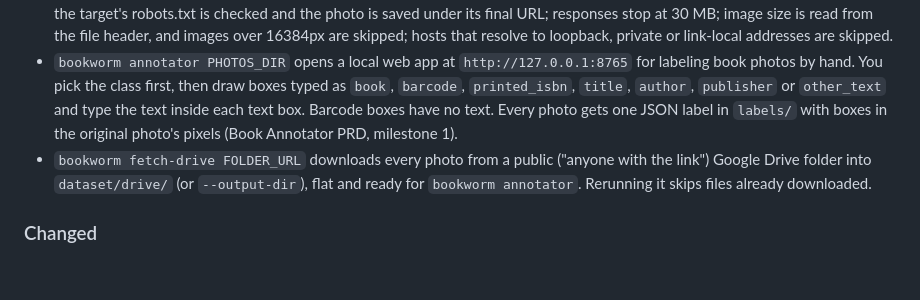
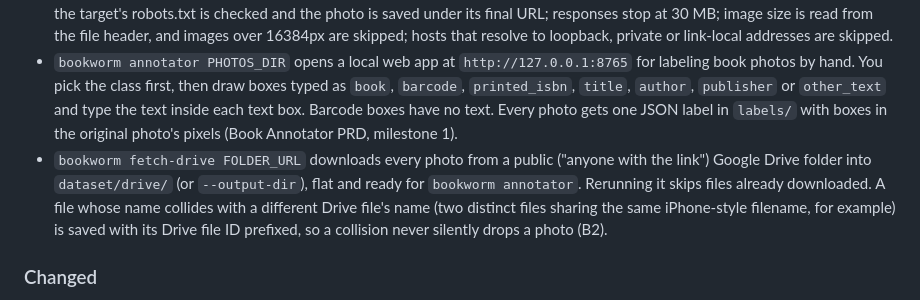
Before and after one commit to carlosValerio5/BookWorm, a Markdown page: CHANGELOG.md, the part around the change. Drawn GitHub-style; blank space fills up the shorter version.

Commit message:
docs: record Drive filename-collision fix (T16/B2)
Claude-Session: https://claude.ai/code/session_01Jh1HH4XPfmtsVLdkhMmfcD

```diff
--- a/CHANGELOG.md
+++ b/CHANGELOG.md
@@ -15,7 +15,7 @@ Every release has a git tag named `vMAJOR.MINOR.PATCH` that matches the version
 - Every saved photo carries a hint label (`cover`, `isbn` or `spine`) and where it came from.
 - Crawler safety limits: a 401 or 403 fails that one request instead of stopping the run; redirects are queued as new requests, so the target's robots.txt is checked and the photo is saved under its final URL; responses stop at 30 MB; image size is read from the file header, and images over 16384px are skipped; hosts that resolve to loopback, private or link-local addresses are skipped.
 - `bookworm annotator PHOTOS_DIR` opens a local web app at `http://127.0.0.1:8765` for labeling book photos by hand. You pick the class first, then draw boxes typed as `book`, `barcode`, `printed_isbn`, `title`, `author`, `publisher` or `other_text` and type the text inside each text box. Barcode boxes have no text. Every photo gets one JSON label in `labels/` with boxes in the original photo's pixels (Book Annotator PRD, milestone 1).
-- `bookworm fetch-drive FOLDER_URL` downloads every photo from a public ("anyone with the link") Google Drive folder into `dataset/drive/` (or `--output-dir`), flat and ready for `bookworm annotator`. Rerunning it skips files already downloaded.
+- `bookworm fetch-drive FOLDER_URL` downloads every photo from a public ("anyone with the link") Google Drive folder into `dataset/drive/` (or `--output-dir`), flat and ready for `bookworm annotator`. Rerunning it skips files already downloaded. A file whose name collides with a different Drive file's name (two distinct files sharing the same iPhone-style filename, for example) is saved with its Drive file ID prefixed, so a collision never silently drops a photo (B2).
 
 ### Changed
 - Terminal logs are readable `event key=value` lines, colored in a real terminal. `logs/bookworm.jsonl` still gets every event as JSON.
```
Also changed, not shown: .claude/tdd/drive-fetch.tdd.md (+42 -0 lines), CLAUDE.md (+1 -0 lines).
